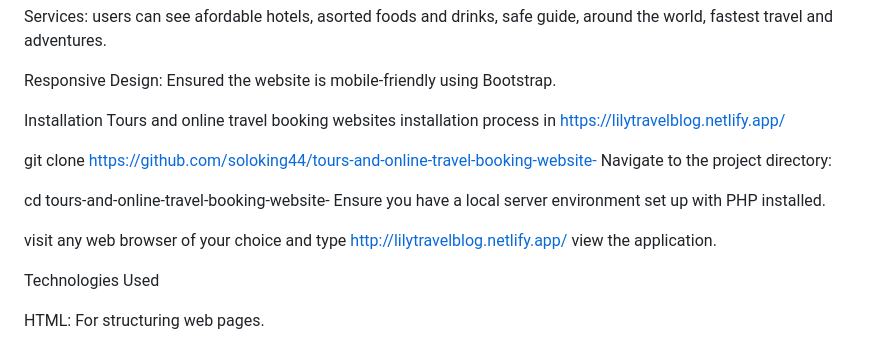
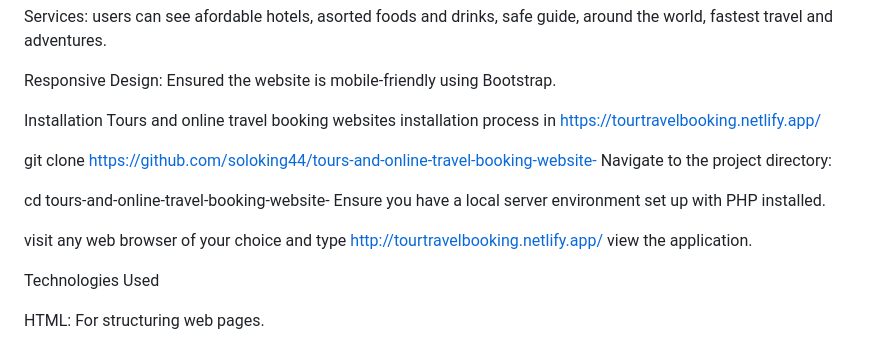
Before and after one commit to soloking44/tours-and-online-travel-booking-website-, a Markdown page: README.md, the part around the change printed below. Drawn GitHub-style.

```diff
--- a/README.md
+++ b/README.md
@@ -42,13 +42,13 @@ Services: users can see afordable hotels, asorted foods and drinks, safe guide,
 
 Responsive Design: Ensured the website is mobile-friendly using Bootstrap.
 
-Installation Tours and online travel booking websites installation process in https://lilytravelblog.netlify.app/
+Installation Tours and online travel booking websites installation process in https://tourtravelbooking.netlify.app/
 
 git clone https://github.com/soloking44/tours-and-online-travel-booking-website- Navigate to the project directory:
 
 cd tours-and-online-travel-booking-website- Ensure you have a local server environment set up with PHP installed.
 
-visit any web browser of your choice and type http://lilytravelblog.netlify.app/ view the application.
+visit any web browser of your choice and type http://tourtravelbooking.netlify.app/ view the application.
 
 Technologies Used
 
```
Also changed, not shown: other parts of README.md (+0 -1 lines).
